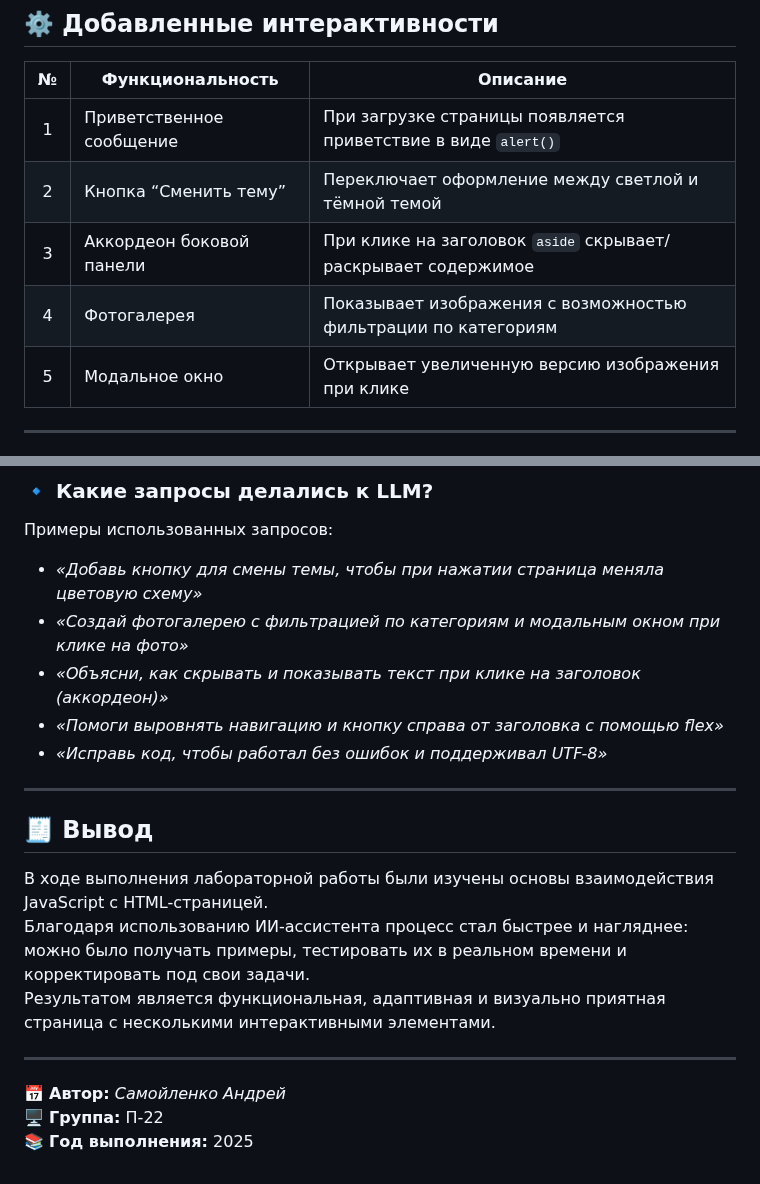
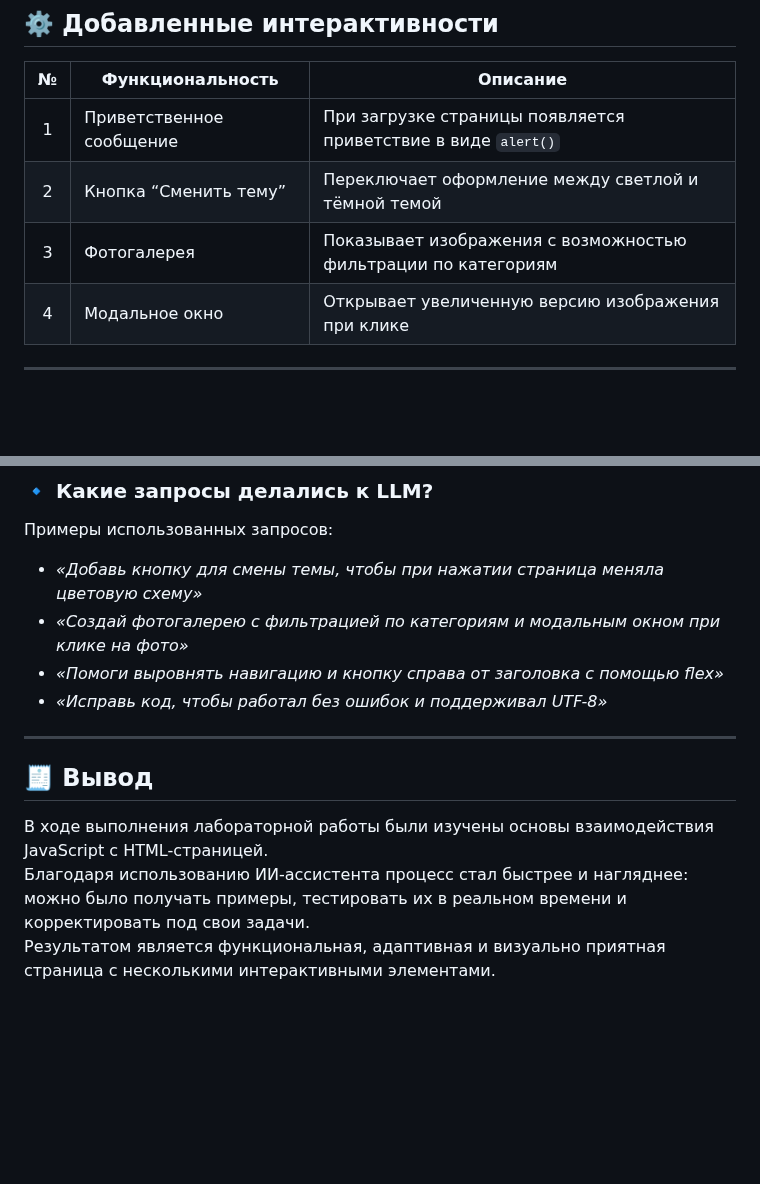
Before and after one commit to Andreeeiii000/lab5_JavaScript, a Markdown page: README.md, 2 parts joined by grey strips. GitHub-like rendering; blank space fills up the shorter version.

```diff
--- a/README.md
+++ b/README.md
@@ -44,9 +44,8 @@
 |:-:|------------------|----------|
 | 1 | Приветственное сообщение | При загрузке страницы появляется приветствие в виде `alert()` |
 | 2 | Кнопка “Сменить тему” | Переключает оформление между светлой и тёмной темой |
-| 3 | Аккордеон боковой панели | При клике на заголовок `aside` скрывает/раскрывает содержимое |
-| 4 | Фотогалерея | Показывает изображения с возможностью фильтрации по категориям |
-| 5 | Модальное окно | Открывает увеличенную версию изображения при клике |
+| 3 | Фотогалерея | Показывает изображения с возможностью фильтрации по категориям |
+| 4 | Модальное окно | Открывает увеличенную версию изображения при клике |
 
 ---
 
@@ -84,7 +83,6 @@
 Примеры использованных запросов:
 - *«Добавь кнопку для смены темы, чтобы при нажатии страница меняла цветовую схему»*
 - *«Создай фотогалерею с фильтрацией по категориям и модальным окном при клике на фото»*
-- *«Объясни, как скрывать и показывать текст при клике на заголовок (аккордеон)»*
 - *«Помоги выровнять навигацию и кнопку справа от заголовка с помощью flex»*
 - *«Исправь код, чтобы работал без ошибок и поддерживал UTF-8»*
 
@@ -94,9 +92,3 @@
 В ходе выполнения лабораторной работы были изучены основы взаимодействия JavaScript с HTML-страницей.
 Благодаря использованию ИИ-ассистента процесс стал быстрее и нагляднее: можно было получать примеры, тестировать их в реальном времени и корректировать под свои задачи.
 Результатом является функциональная, адаптивная и визуально приятная страница с несколькими интерактивными элементами.
-
----
-
-📅 **Автор:** *Самойленко Андрей*
-🖥️ **Группа:** П-22
-📚 **Год выполнения:** 2025
```
